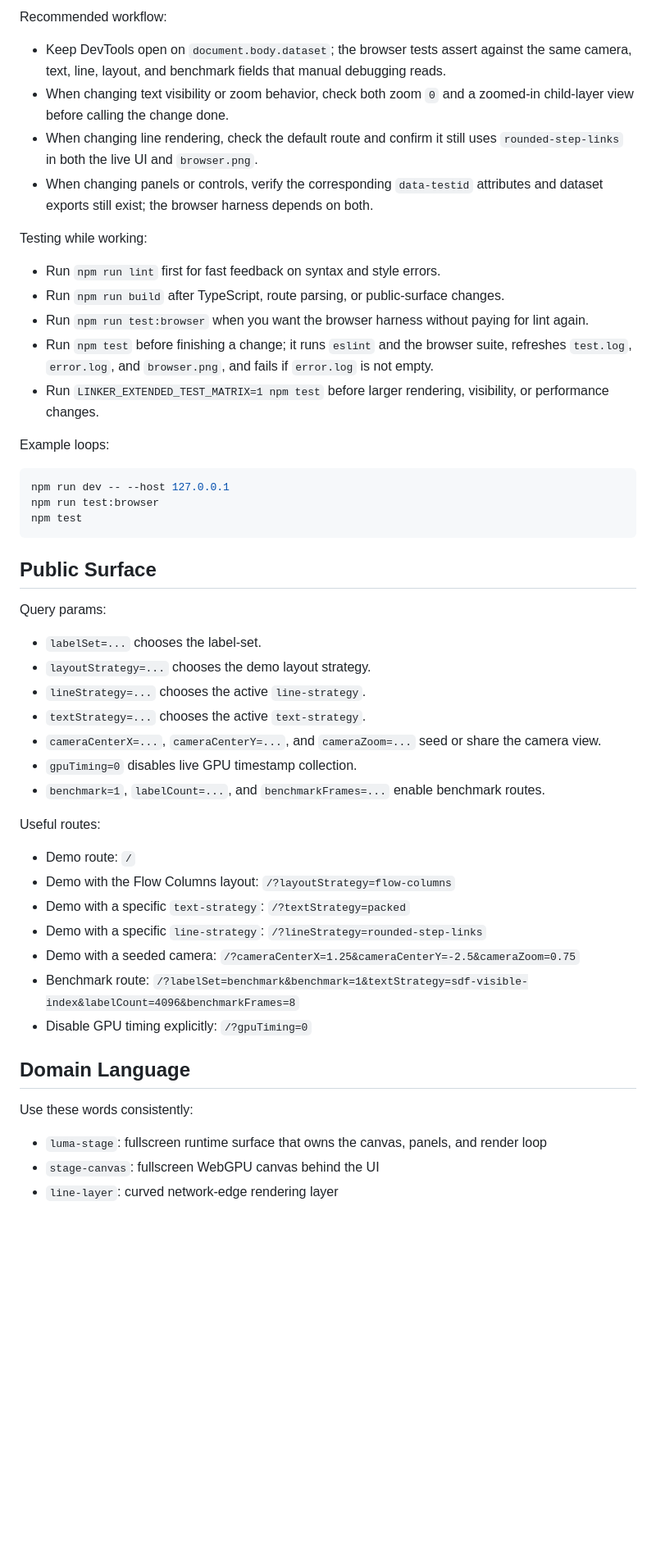
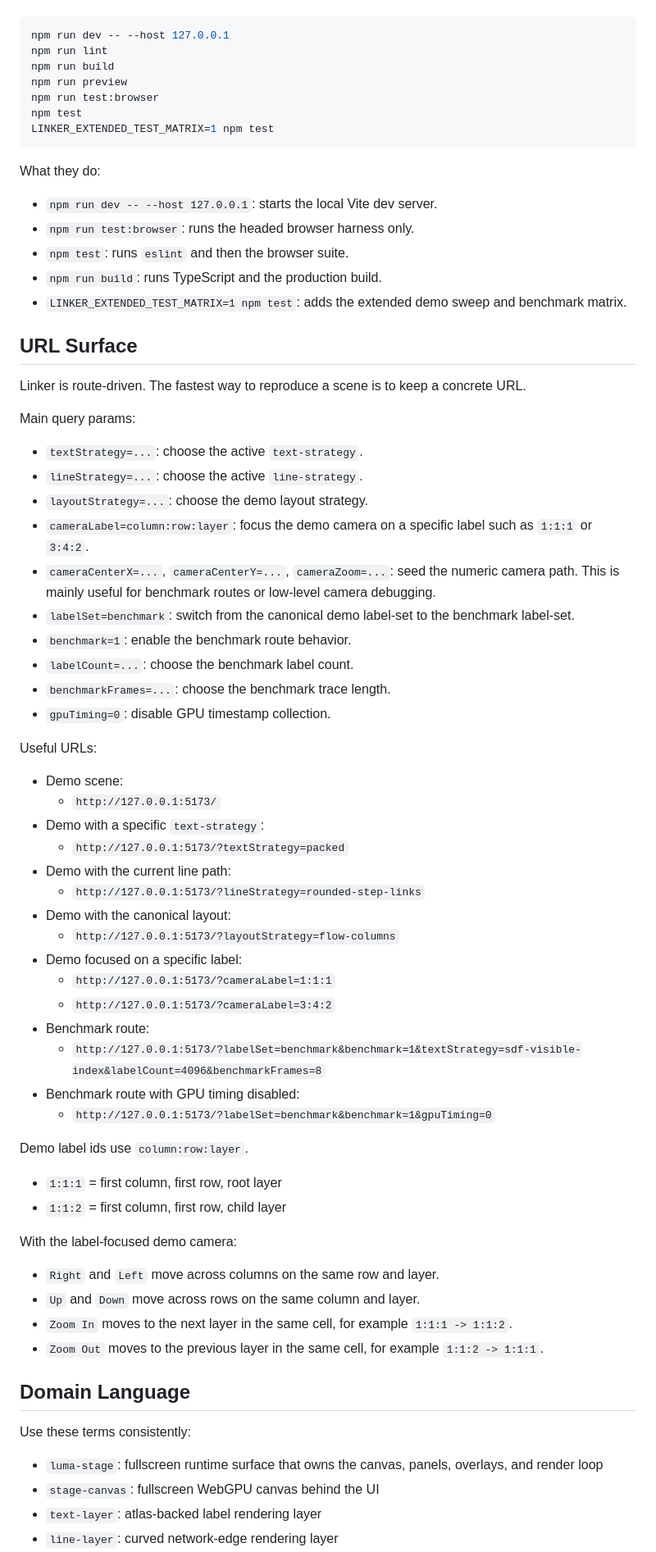
Before and after one commit to timcash/linker, a Markdown page: README.md, the part around one of its changes. Shown at 82% size. Rendered like a GitHub page; blank space fills up the shorter version.

Commit message:
Simplify README

````diff
--- a/README.md
+++ b/README.md
@@ -62,52 +31,74 @@ Useful development routes:
-Recommended workflow:
-
-- Keep DevTools open on `document.body.dataset`; the browser tests assert against the same camera, text, line, layout, and benchmark fields that manual debugging reads.
-- When changing text visibility or zoom behavior, check both zoom `0` and a zoomed-in child-layer view before calling the change done.
-- When changing line rendering, check the default route and confirm it still uses `rounded-step-links` in both the live UI and `browser.png`.
-- When changing panels or controls, verify the corresponding `data-testid` attributes and dataset exports still exist; the browser harness depends on both.
-
-Testing while working:
-
-- Run `npm run lint` first for fast feedback on syntax and style errors.
-- Run `npm run build` after TypeScript, route parsing, or public-surface changes.
-- Run `npm run test:browser` when you want the browser harness without paying for lint again.
-- Run `npm test` before finishing a change; it runs `eslint` and the browser suite, refreshes `test.log`, `error.log`, and `browser.png`, and fails if `error.log` is not empty.
-- Run `LINKER_EXTENDED_TEST_MATRIX=1 npm test` before larger rendering, visibility, or performance changes.
-
-Example loops:
-
 ```bash
 npm run dev -- --host 127.0.0.1
+npm run lint
+npm run build
+npm run preview
 npm run test:browser
 npm test
+LINKER_EXTENDED_TEST_MATRIX=1 npm test
 ```
 
-## Public Surface
+What they do:
 
-Query params:
+- `npm run dev -- --host 127.0.0.1`: starts the local Vite dev server.
+- `npm run test:browser`: runs the headed browser harness only.
+- `npm test`: runs `eslint` and then the browser suite.
+- `npm run build`: runs TypeScript and the production build.
+- `LINKER_EXTENDED_TEST_MATRIX=1 npm test`: adds the extended demo sweep and benchmark matrix.
 
-- `labelSet=...` chooses the label-set.
-- `layoutStrategy=...` chooses the demo layout strategy.
-- `lineStrategy=...` chooses the active `line-strategy`.
-- `textStrategy=...` chooses the active `text-strategy`.
-- `cameraCenterX=...`, `cameraCenterY=...`, and `cameraZoom=...` seed or share the camera view.
-- `gpuTiming=0` disables live GPU timestamp collection.
-- `benchmark=1`, `labelCount=...`, and `benchmarkFrames=...` enable benchmark routes.
+## URL Surface
 
-Useful routes:
+Linker is route-driven. The fastest way to reproduce a scene is to keep a concrete URL.
 
-- Demo route: `/`
-- Demo with the Flow Columns layout: `/?layoutStrategy=flow-columns`
-- Demo with a specific `text-strategy`: `/?textStrategy=packed`
-- Demo with a specific `line-strategy`: `/?lineStrategy=rounded-step-links`
-- Demo with a seeded camera: `/?cameraCenterX=1.25&cameraCenterY=-2.5&cameraZoom=0.75`
-- Benchmark route: `/?labelSet=benchmark&benchmark=1&textStrategy=sdf-visible-index&labelCount=4096&benchmarkFrames=8`
-- Disable GPU timing explicitly: `/?gpuTiming=0`
+Main query params:
+
+- `textStrategy=...`: choose the active `text-strategy`.
+- `lineStrategy=...`: choose the active `line-strategy`.
+- `layoutStrategy=...`: choose the demo layout strategy.
+- `cameraLabel=column:row:layer`: focus the demo camera on a specific label such as `1:1:1` or `3:4:2`.
+- `cameraCenterX=...`, `cameraCenterY=...`, `cameraZoom=...`: seed the numeric camera path.
+  This is mainly useful for benchmark routes or low-level camera debugging.
+- `labelSet=benchmark`: switch from the canonical demo label-set to the benchmark label-set.
+- `benchmark=1`: enable the benchmark route behavior.
+- `labelCount=...`: choose the benchmark label count.
+- `benchmarkFrames=...`: choose the benchmark trace length.
+- `gpuTiming=0`: disable GPU timestamp collection.
+
+Useful URLs:
+
+- Demo scene:
+  - `http://127.0.0.1:5173/`
+- Demo with a specific `text-strategy`:
+  - `http://127.0.0.1:5173/?textStrategy=packed`
+- Demo with the current line path:
+  - `http://127.0.0.1:5173/?lineStrategy=rounded-step-links`
+- Demo with the canonical layout:
+  - `http://127.0.0.1:5173/?layoutStrategy=flow-columns`
+- Demo focused on a specific label:
+  - `http://127.0.0.1:5173/?cameraLabel=1:1:1`
+  - `http://127.0.0.1:5173/?cameraLabel=3:4:2`
+- Benchmark route:
+  - `http://127.0.0.1:5173/?labelSet=benchmark&benchmark=1&textStrategy=sdf-visible-index&labelCount=4096&benchmarkFrames=8`
+- Benchmark route with GPU timing disabled:
+  - `http://127.0.0.1:5173/?labelSet=benchmark&benchmark=1&gpuTiming=0`
+
+Demo label ids use `column:row:layer`.
+
+- `1:1:1` = first column, first row, root layer
+- `1:1:2` = first column, first row, child layer
+
+With the label-focused demo camera:
+
+- `Right` and `Left` move across columns on the same row and layer.
+- `Up` and `Down` move across rows on the same column and layer.
+- `Zoom In` moves to the next layer in the same cell, for example `1:1:1 -> 1:1:2`.
+- `Zoom Out` moves to the previous layer in the same cell, for example `1:1:2 -> 1:1:1`.
 
 ## Domain Language
 
-Use these words consistently:
+Use these terms consistently:
 
-- `luma-stage`: fullscreen runtime surface that owns the canvas, panels, and render loop
+- `luma-stage`: fullscreen runtime surface that owns the canvas, panels, overlays, and render loop
 - `stage-canvas`: fullscreen WebGPU canvas behind the UI
+- `text-layer`: atlas-backed label rendering layer
 - `line-layer`: curved network-edge rendering layer
````
Also changed, not shown: other parts of README.md (+88 -181 lines).
